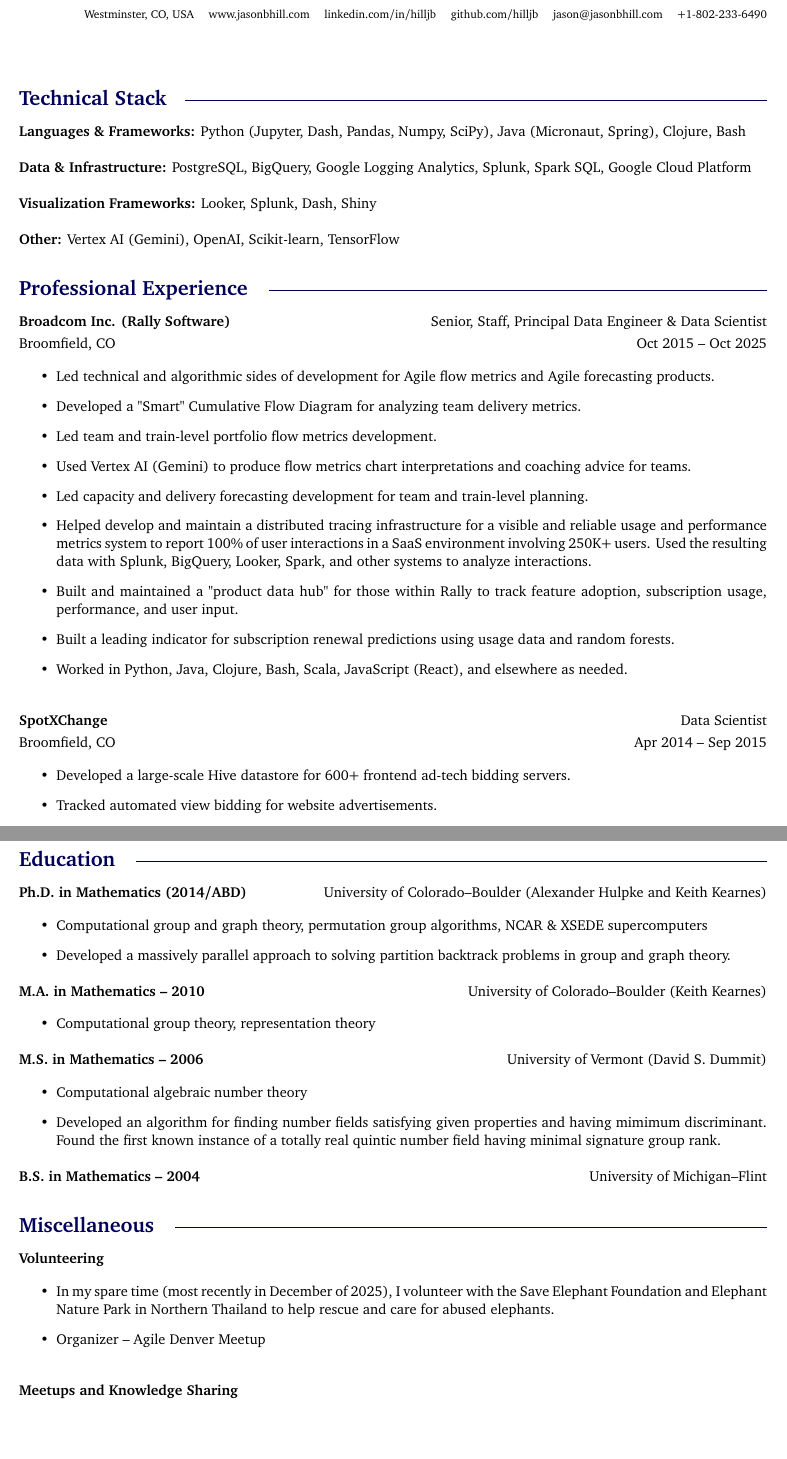
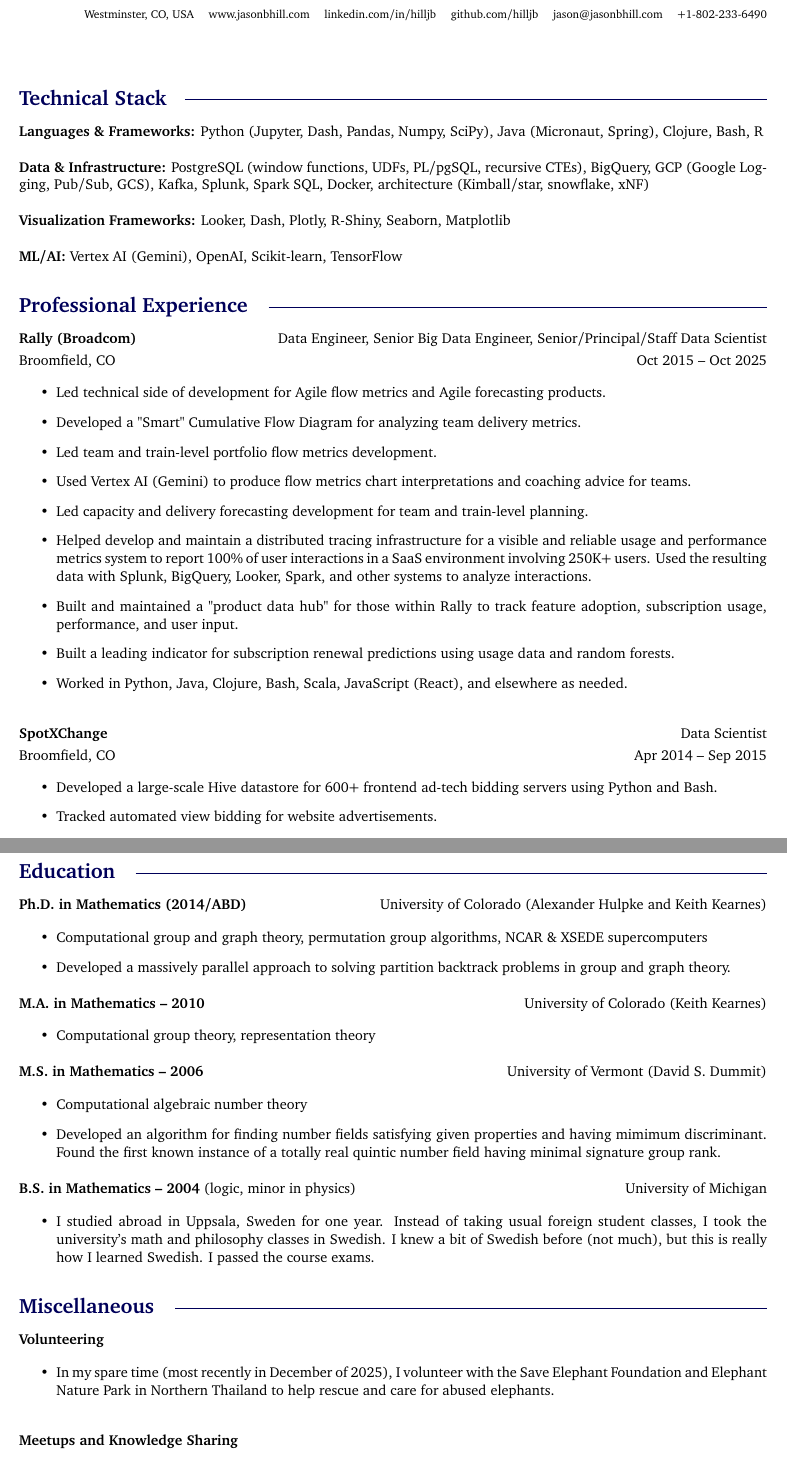
Before and after one commit to hilljb/resume, a LaTeX CV (jasonbhill-resume-2026.tex): two parts of pages 1 and 2 of 2, joined at a grey line, cut so that both start at the same text, the shorter picture padded with empty space. Compiled offline with pdfLaTeX.

Commit message:
slight changes

```diff
--- a/jasonbhill-resume-2026.tex
+++ b/jasonbhill-resume-2026.tex
@@ -42,16 +42,16 @@
 {\hfill\mblue\rule{5.39in}{0.02cm}}
 
 \vspace{1pc}
-\textbf{Languages \& Frameworks:} Python (Jupyter, Dash, Pandas, Numpy, SciPy), Java (Micronaut, Spring), Clojure, Bash
+\textbf{Languages \& Frameworks:} Python (Jupyter, Dash, Pandas, Numpy, SciPy), Java (Micronaut, Spring), Clojure, Bash, R
 
 \vspace{1pc}
-\textbf{Data \& Infrastructure:} PostgreSQL, BigQuery, Google Logging Analytics, Splunk, Spark SQL, Google Cloud Platform
+\textbf{Data \& Infrastructure:} PostgreSQL (window functions, UDFs, PL/pgSQL, recursive CTEs), BigQuery, GCP (Google Logging, Pub/Sub, GCS), Kafka, Splunk, Spark SQL, Docker, architecture (Kimball/star, snowflake, xNF)
 
 \vspace{1pc}
-\textbf{Visualization Frameworks:} Looker, Splunk, Dash, Shiny
+\textbf{Visualization Frameworks:} Looker, Dash, Plotly, R-Shiny, Seaborn, Matplotlib
 
 \vspace{1pc}
-\textbf{Other:} Vertex AI (Gemini), OpenAI, Scikit-learn, TensorFlow
+\textbf{ML/AI:} Vertex AI (Gemini), OpenAI, Scikit-learn, TensorFlow
 
 
 
@@ -62,11 +62,11 @@
 {\hfill\mblue\rule{4.615in}{0.02cm}}
 
 \vspace{1pc}
-\textbf{Broadcom Inc. (Rally Software)}\hfill Senior, Staff, Principal Data Engineer \& Data Scientist
+\textbf{Rally (Broadcom)}\hfill Data Engineer, Senior Big Data Engineer, Senior/Principal/Staff Data Scientist
 \smallbreak Broomfield, CO\hfill Oct 2015 -- Oct 2025
 
 \begin{itemize}
-    \item Led technical and algorithmic sides of development for Agile flow metrics and Agile forecasting products.
+    \item Led technical side of development for Agile flow metrics and Agile forecasting products.
     \item Developed a "Smart" Cumulative Flow Diagram for analyzing team delivery metrics.
     \item Led team and train-level portfolio flow metrics development.
     \item Used Vertex AI (Gemini) to produce flow metrics chart interpretations and coaching advice for teams.
@@ -83,7 +83,7 @@
 \smallbreak Broomfield, CO\hfill Apr 2014 -- Sep 2015
 
 \begin{itemize}
-    \item Developed a large-scale Hive datastore for 600+ frontend ad-tech bidding servers.
+    \item Developed a large-scale Hive datastore for 600+ frontend ad-tech bidding servers using Python and Bash.
     \item Tracked automated view bidding for website advertisements.
     \item Led development of fraud activity investigations using big data, Hadoop, ETL, MySQL, and Tableau.
     \item Built Tableau dashboards for product and C-level insights.
@@ -110,14 +110,14 @@
 {\hfill\mblue\rule{5.845in}{0.02cm}}
 
 \vspace{1pc}
-\textbf{Ph.D. in Mathematics (2014/ABD)}\hfill University of Colorado--Boulder (Alexander Hulpke and Keith Kearnes)
+\textbf{Ph.D. in Mathematics (2014/ABD)}\hfill University of Colorado (Alexander Hulpke and Keith Kearnes)
 
 \begin{itemize}
     \item Computational group and graph theory, permutation group algorithms, NCAR \& XSEDE supercomputers
     \item Developed a massively parallel approach to solving partition backtrack problems in group and graph theory.
 \end{itemize}
 
-\bigbreak\textbf{M.A. in Mathematics -- 2010}\hfill University of Colorado--Boulder (Keith Kearnes)
+\bigbreak\textbf{M.A. in Mathematics -- 2010}\hfill University of Colorado (Keith Kearnes)
 
 \begin{itemize}
     \item Computational group theory, representation theory
@@ -130,7 +130,11 @@
     \item Developed an algorithm for finding number fields satisfying given properties and having mimimum discriminant. Found the first known instance of a totally real quintic number field having minimal signature group rank.
 \end{itemize}
 
-\bigbreak\textbf{B.S. in Mathematics -- 2004}\hfill University of Michigan--Flint
+\bigbreak\textbf{B.S. in Mathematics -- 2004} (logic, minor in physics) \hfill University of Michigan
+
+\begin{itemize}
+    \item I studied abroad in Uppsala, Sweden for one year. Instead of taking usual foreign student classes, I took the university's math and philosophy classes in Swedish. I knew a bit of Swedish before (not much), but this is really how I learned Swedish. I passed the course exams.
+\end{itemize}
 
 
 
@@ -144,7 +148,6 @@
 
 \begin{itemize}
 \item In my spare time (most recently in December of 2025), I volunteer with the Save Elephant Foundation and Elephant Nature Park in Northern Thailand to help rescue and care for abused elephants.
-\item Organizer -- Agile Denver Meetup
 \end{itemize}
 
 \vspace{1pc}
```
Also changed, not shown: jasonbhill-resume-2026.pdf, 3 other files.
